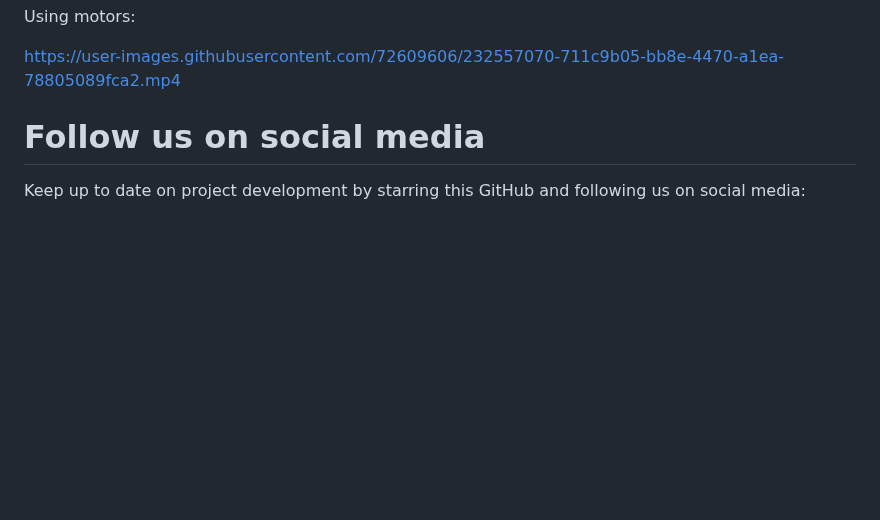
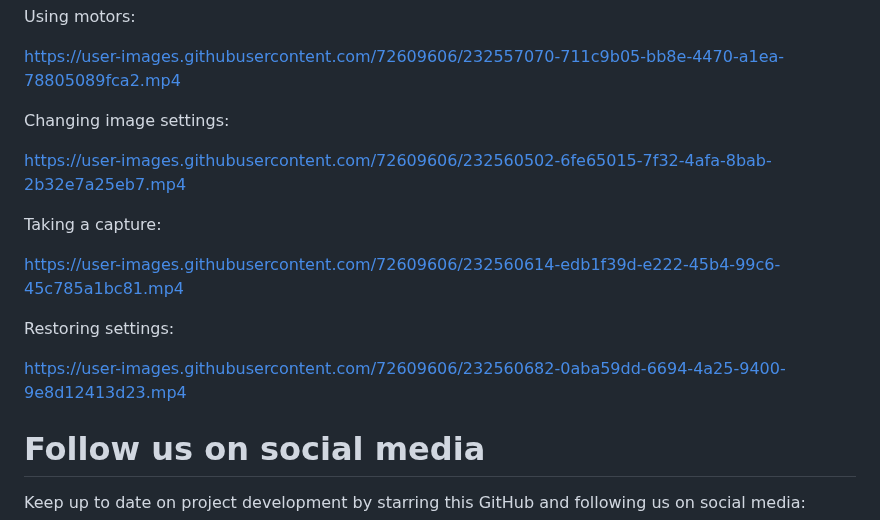
Before and after one commit to adamvallance/cellUview, a Markdown page: README.md, the part around the change. GitHub-like rendering; blank space fills up the shorter version.

Commit message:
Guide video dump

```diff
--- a/README.md
+++ b/README.md
@@ -102,6 +102,21 @@ Using motors:
 
 https://user-images.githubusercontent.com/72609606/232557070-711c9b05-bb8e-4470-a1ea-78805089fca2.mp4
 
+Changing image settings:
+
+https://user-images.githubusercontent.com/72609606/232560502-6fe65015-7f32-4afa-8bab-2b32e7a25eb7.mp4
+
+Taking a capture:
+
+https://user-images.githubusercontent.com/72609606/232560614-edb1f39d-e222-45b4-99c6-45c785a1bc81.mp4
+
+Restoring settings:
+
+https://user-images.githubusercontent.com/72609606/232560682-0aba59dd-6694-4a25-9400-9e8d12413d23.mp4
+
+
+
+
 
 
 
```
